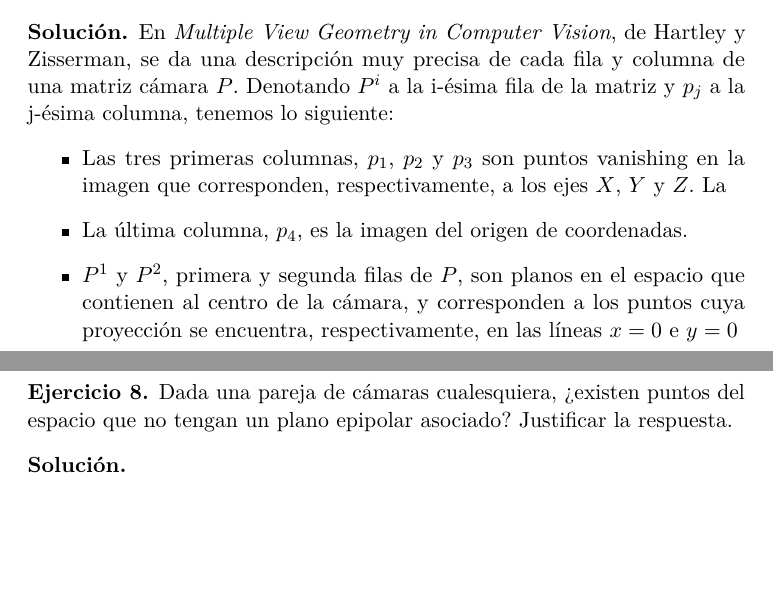
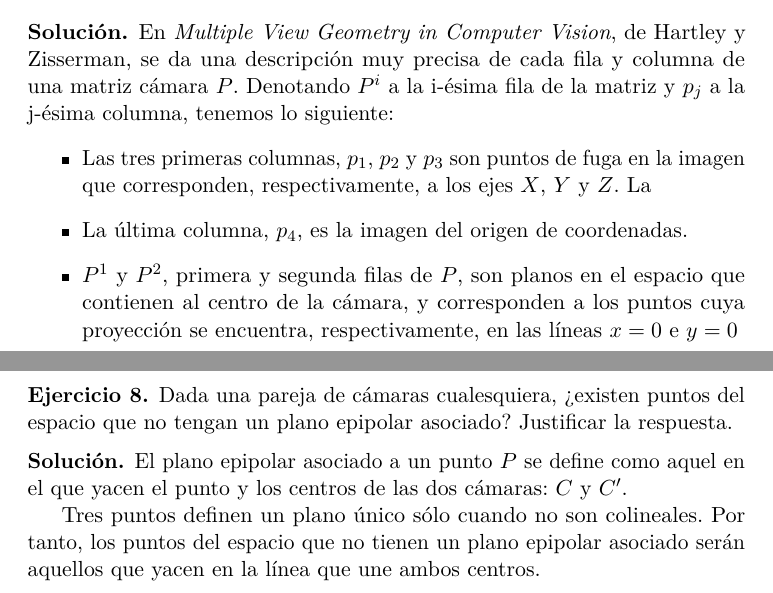
Before and after one commit to agarciamontoro/computer-vision, a LaTeX document (Cuestionarios/C_03.tex): two parts of pages 2 and 3 of 5, joined at a grey line, cut so that both start at the same text, the shorter picture padded with empty space. Compiled offline with pdfLaTeX.

Commit message:
Terminado y entregado

```diff
--- a/Cuestionarios/C_03.tex
+++ b/Cuestionarios/C_03.tex
@@ -154,7 +154,7 @@
     \begin{solucion}
         En \emph{Multiple View Geometry in Computer Vision}, de Hartley y Zisserman, se da una descripción muy precisa de cada fila y columna de una matriz cámara $P$. Denotando $P^i$ a la i-ésima fila de la matriz y $p_j$ a la j-ésima columna, tenemos lo siguiente:
         \begin{itemize}
-            \item Las tres primeras columnas, $p_1$, $p_2$ y $p_3$ son puntos vanishing en la imagen que corresponden, respectivamente, a los ejes $X$, $Y$ y $Z$. La \item La última columna, $p_4$, es la imagen del origen de coordenadas.
+            \item Las tres primeras columnas, $p_1$, $p_2$ y $p_3$ son puntos de fuga en la imagen que corresponden, respectivamente, a los ejes $X$, $Y$ y $Z$. La \item La última columna, $p_4$, es la imagen del origen de coordenadas.
             \item $P^1$ y $P^2$, primera y segunda filas de $P$, son planos en el espacio que contienen al centro de la cámara, y corresponden a los puntos cuya proyección se encuentra, respectivamente, en las líneas $x=0$ e $y=0$
             \item La última fila de $P$, $P^3$, es el llamado plano principal de la cámara; es decir, el plano que pasa por el centro de la cámara y es paralelo al plano imagen.
         \end{itemize}
@@ -203,7 +203,9 @@
     \end{ejercicio}
 
     \begin{solucion}
+        El plano epipolar asociado a un punto $P$ se define como aquel en el que yacen el punto y los centros de las dos cámaras: $C$ y $C'$.
 
+        Tres puntos definen un plano único sólo cuando no son colineales. Por tanto, los puntos del espacio que no tienen un plano epipolar asociado serán aquellos que yacen en la línea que une ambos centros.
     \end{solucion}
 
     \begin{ejercicio}
```
Also changed, not shown: Cuestionarios/C_03.pdf, 2 other files.
